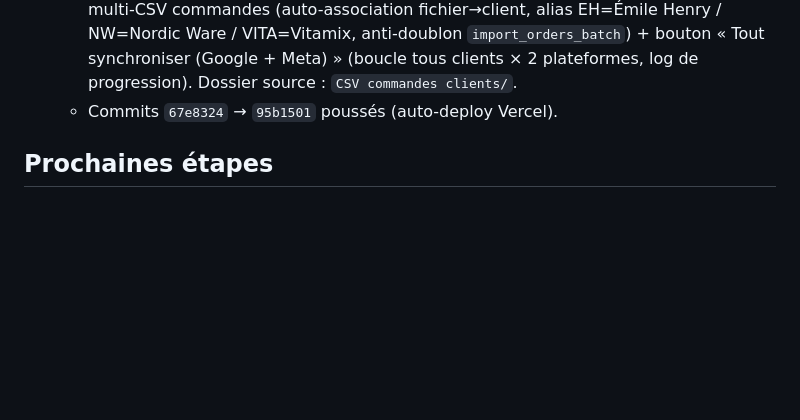
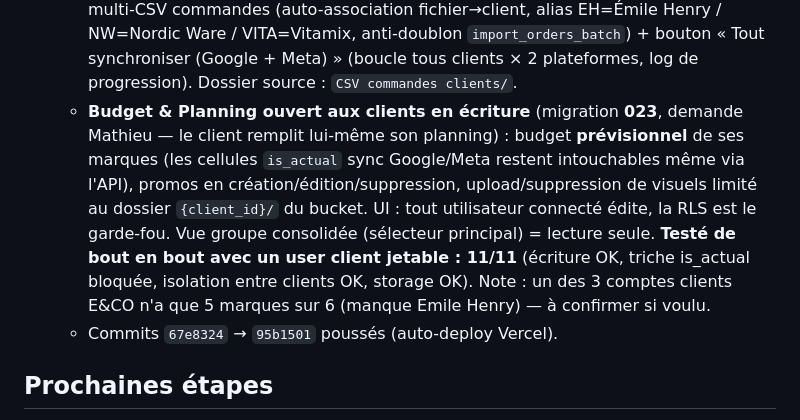
Before and after one commit to Mathieu8861/REGEN-AGENCY, a Markdown page: regen-agency.md, the part around the change. Drawn GitHub-style; blank space fills up the shorter version.

Commit message:
Memoire: Budget & Planning editable clients (migration 023, teste 11/11)
Co-Authored-By: Claude Opus 4.8 (1M context) <noreply@anthropic.com>

```diff
--- a/regen-agency.md
+++ b/regen-agency.md
@@ -144,6 +144,7 @@
   - **Page `admin/equilibre-associes.html`** (bouton header de la page Comptabilité) : combien la société doit à Mathieu. = Ajustements historiques 2023-24 (Excel de Mathieu figé en dur, -3 698,44 : fonds propres pré-création, 2 salaires manqués période structure étrangère -1500/-1800, avantages 2024) + écart salaires J−M live (banque, tout l'historique : 2024 +300, 2025 +600, 2026 +1000) − avantages Mathieu ≥2025 (mutuelle **Allianz = mutuelle perso Mathieu** ~78/mois, **Alma = PC Mathieu** 4×392,96=1571,85, Caroline Ferrand = accompagnement psy Mathieu, coaching) + avantages Jaemeson ≥2025. Coupure 2025 : les avantages ≤2024 sont dans l'Excel (zéro double compte). Solde attendu ≈ **2 667 € dû à Mathieu** (évolue en live). ✓ Confirmé par Mathieu : les -1500/-1800 = période structure étrangère (zéro recouvrement avec l'écart banque).
   - **Base bancaire complète** : 837 transactions mars 2024 → juin 2026 importées (script `import_all_statements` : parser extrait de la page, upsert `on_conflict=agency_id,dedup_hash`), audit d'intégrité base=fichiers OK au centime sur les 28 mois. Recatégorisation serveur (196 lignes, vocabulaire 2024-2025 : Monday, Slack, Envato, Malt, Lubrano, Ferrand, Haru, Stripe→Revenus…). **99,2% catégorisé — reste 7 lignes débits 2025 à identifier par Mathieu** (Luca Infantino 297,20 · Reste à payer facture 2 · Facturation Juin/Mai · Facture F241025151 · Facture N° 2025-11-12-000071 · F-2025-0088).
   - **`admin/clients.html` vue agence — Actions groupées** (admin) : import groupé multi-CSV commandes (auto-association fichier→client, alias EH=Émile Henry / NW=Nordic Ware / VITA=Vitamix, anti-doublon `import_orders_batch`) + bouton « Tout synchroniser (Google + Meta) » (boucle tous clients × 2 plateformes, log de progression). Dossier source : `CSV commandes clients/`.
+  - **Budget & Planning ouvert aux clients en écriture** (migration **023**, demande Mathieu — le client remplit lui-même son planning) : budget **prévisionnel** de ses marques (les cellules `is_actual` sync Google/Meta restent intouchables même via l'API), promos en création/édition/suppression, upload/suppression de visuels limité au dossier `{client_id}/` du bucket. UI : tout utilisateur connecté édite, la RLS est le garde-fou. Vue groupe consolidée (sélecteur principal) = lecture seule. **Testé de bout en bout avec un user client jetable : 11/11** (écriture OK, triche is_actual bloquée, isolation entre clients OK, storage OK). Note : un des 3 comptes clients E&CO n'a que 5 marques sur 6 (manque Emile Henry) — à confirmer si voulu.
   - Commits `67e8324` → `95b1501` poussés (auto-deploy Vercel).
 
 ## Prochaines étapes
```
